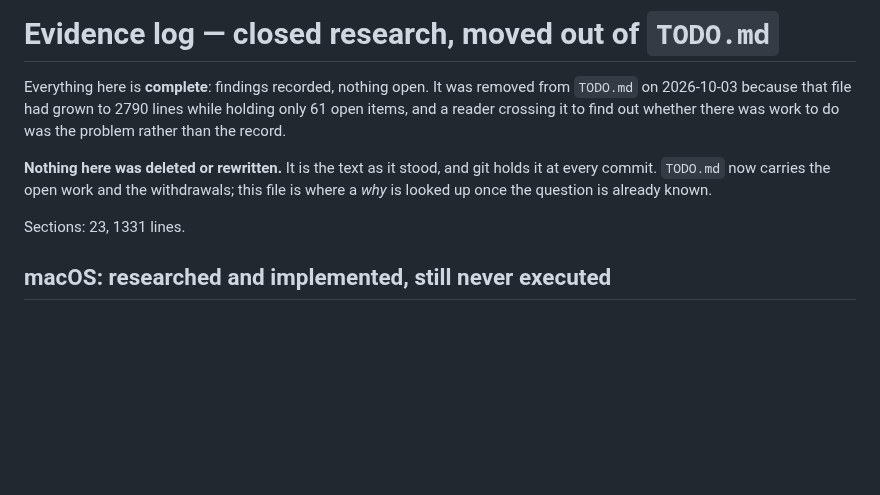
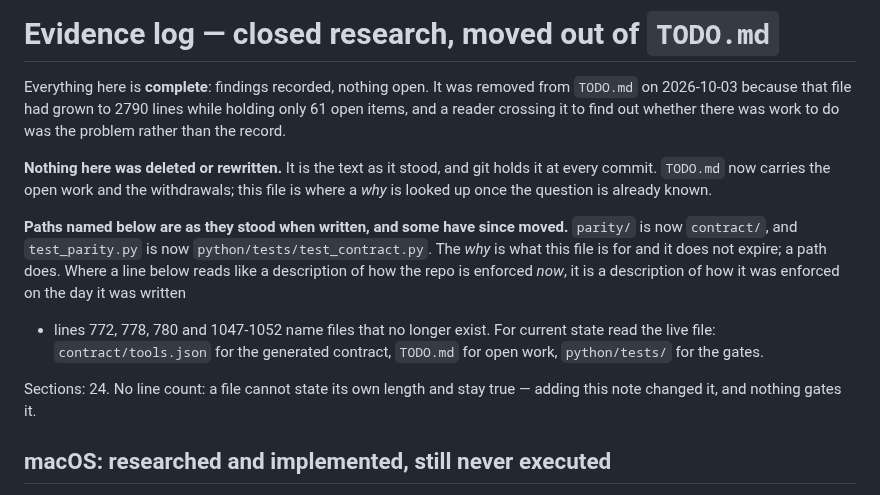
Before and after one commit to bdidk235/RobloxStudioMCP, a Markdown page: docs/EVIDENCE.md, the part around the change. Rendered like a GitHub page; blank space fills up the shorter version.

Commit message:
Tell the evidence log's readers that its paths have moved
Reviewer D flagged lines 772, 778, 780 and 1047-1052 as pointing at
parity/tools.json, parity/errors.json and test_parity.py - none of which
exist - in language that reads like a description of today's
enforcement. The finding is right about the paths and wrong about the
fix.

The file's own header states 'Nothing here was deleted or rewritten. It
is the text as it stood', and it marks supersessions with dated blockquotes
rather than editing history. So rewriting that prose would break the one
promise the file makes. What is missing is not a tense; it is a warning
that paths move, so a reader looking up a 'why' does not go chasing a file
the rename deleted.

Added to the header, nothing below it touched: 11 insertions, 1 deletion,
and the deletion is the stale figure the note replaces.

Corrected that figure too. It read 'Sections: 23, 1331 lines'; actual was
24 sections. The line count is now gone rather than restated - a file
cannot state its own length and stay true, since adding this note changed
it from 1398 to 1407. Nothing gates that number, so a figure that cannot
be kept accurate is one to delete.

```diff
--- a/docs/EVIDENCE.md
+++ b/docs/EVIDENCE.md
@@ -9,7 +9,17 @@ there was work to do was the problem rather than the record.
 holds it at every commit. `TODO.md` now carries the open work and the withdrawals;
 this file is where a *why* is looked up once the question is already known.
 
-Sections: 23, 1331 lines.
+**Paths named below are as they stood when written, and some have since moved.**
+`parity/` is now `contract/`, and `test_parity.py` is now
+`python/tests/test_contract.py`. The *why* is what this file is for and it does not
+expire; a path does. Where a line below reads like a description of how the repo is
+enforced *now*, it is a description of how it was enforced on the day it was written
+- lines 772, 778, 780 and 1047-1052 name files that no longer exist. For current
+state read the live file: `contract/tools.json` for the generated contract,
+`TODO.md` for open work, `python/tests/` for the gates.
+
+Sections: 24. No line count: a file cannot state its own length and stay true —
+adding this note changed it, and nothing gates it.
 
 ## macOS: researched and implemented, still never executed
 
```
